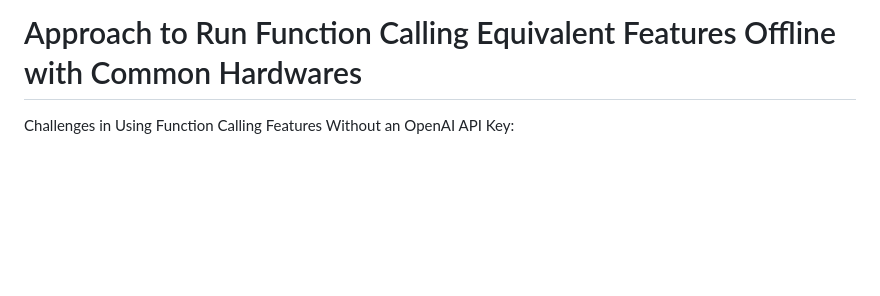
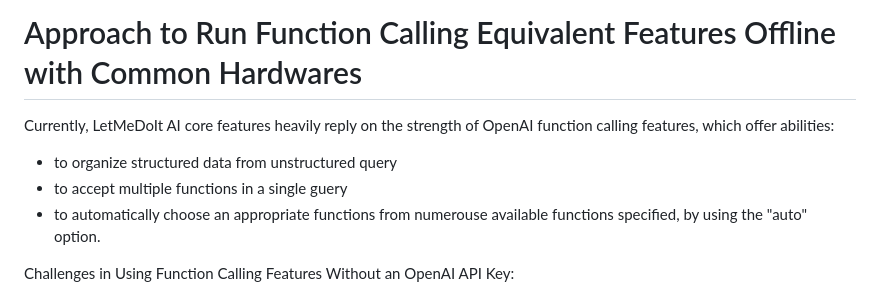
Before and after one commit to eliranwong/toolmate, a Markdown page: README.md, the part around the change. GitHub-like rendering; blank space fills up the shorter version.

```diff
--- a/README.md
+++ b/README.md
@@ -33,6 +33,12 @@ The author aims to equip FreeGenius AI, as an AI suite that is able to:
 - run with common computer hardwares with reasonable and affordable cost
 
 # Approach to Run Function Calling Equivalent Features Offline with Common Hardwares
+
+Currently, LetMeDoIt AI core features heavily reply on the strength of OpenAI function calling features, which offer abilities:
+
+- to organize structured data from unstructured query
+- to accept multiple functions in a single guery
+- to automatically choose an appropriate functions from numerouse available functions specified, by using the "auto" option.
 
 Challenges in Using Function Calling Features Without an OpenAI API Key:
 
```
